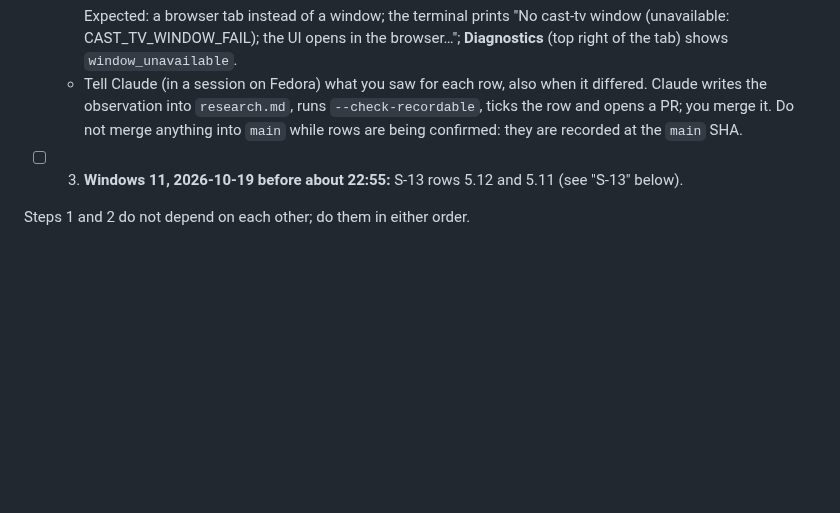
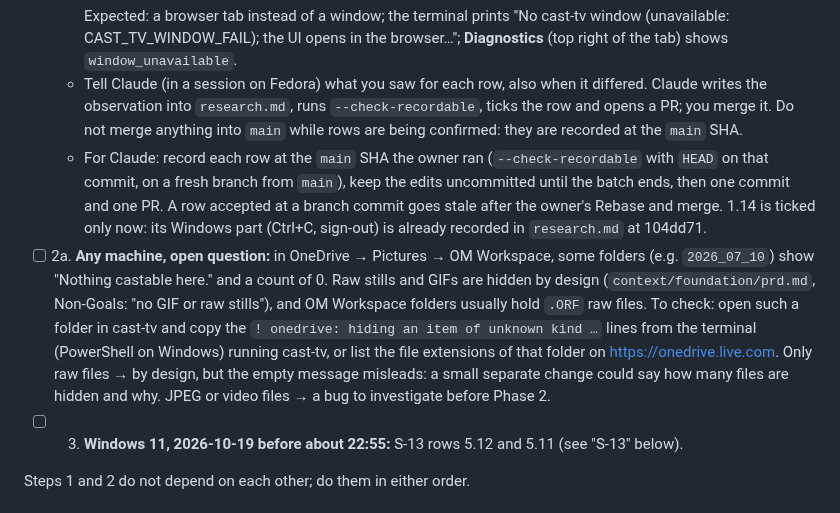
Before and after one commit to Piotr-Miller/cast-tv, a Markdown page: temp_steps.md, the part around the change. Drawn GitHub-style; blank space fills up the shorter version.

Commit message:
chore(s12-desktop-window): Fedora hand-off and the OneDrive empty-folder question
temp_steps.md: how the Fedora session records the remaining Phase 1
rows at a main SHA, and an open question (step 2a) about OM Workspace
folders on OneDrive that show "Nothing castable here.".

Co-Authored-By: Claude Opus 5.5 <noreply@anthropic.com>

```diff
--- a/temp_steps.md
+++ b/temp_steps.md
@@ -83,6 +83,20 @@ recorded row, the PR or commit.
      Claude writes the observation into `research.md`, runs `--check-recordable`, ticks the row and
      opens a PR; you merge it. Do not merge anything into `main` while rows are being confirmed:
      they are recorded at the `main` SHA.
+   - For Claude: record each row at the `main` SHA the owner ran (`--check-recordable` with
+     `HEAD` on that commit, on a fresh branch from `main`), keep the edits uncommitted until the
+     batch ends, then one commit and one PR. A row accepted at a branch commit goes stale after
+     the owner's Rebase and merge. 1.14 is ticked only now: its Windows part (Ctrl+C, sign-out)
+     is already recorded in `research.md` at 104dd71.
+- [ ] 2a. **Any machine, open question:** in OneDrive → Pictures → OM Workspace, some folders
+   (e.g. `2026_07_10`) show "Nothing castable here." and a count of 0. Raw stills and GIFs are
+   hidden by design (`context/foundation/prd.md`, Non-Goals: "no GIF or raw stills"), and OM
+   Workspace folders usually hold `.ORF` raw files. To check: open such a folder in cast-tv and
+   copy the `! onedrive: hiding an item of unknown kind …` lines from the terminal (PowerShell on
+   Windows) running cast-tv, or list the file extensions of that folder on
+   https://onedrive.live.com. Only raw files → by design, but the empty message misleads: a
+   small separate change could say how many files are hidden and why. JPEG or video files → a
+   bug to investigate before Phase 2.
 - [ ] 3. **Windows 11, 2026-10-19 before about 22:55:** S-13 rows 5.12 and 5.11 (see "S-13" below).
 
 Steps 1 and 2 do not depend on each other; do them in either order.
```
